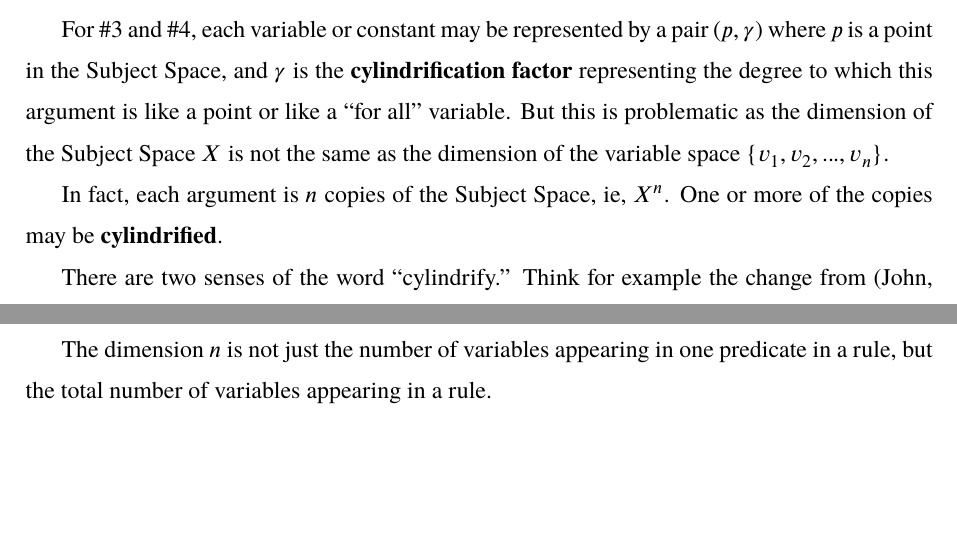
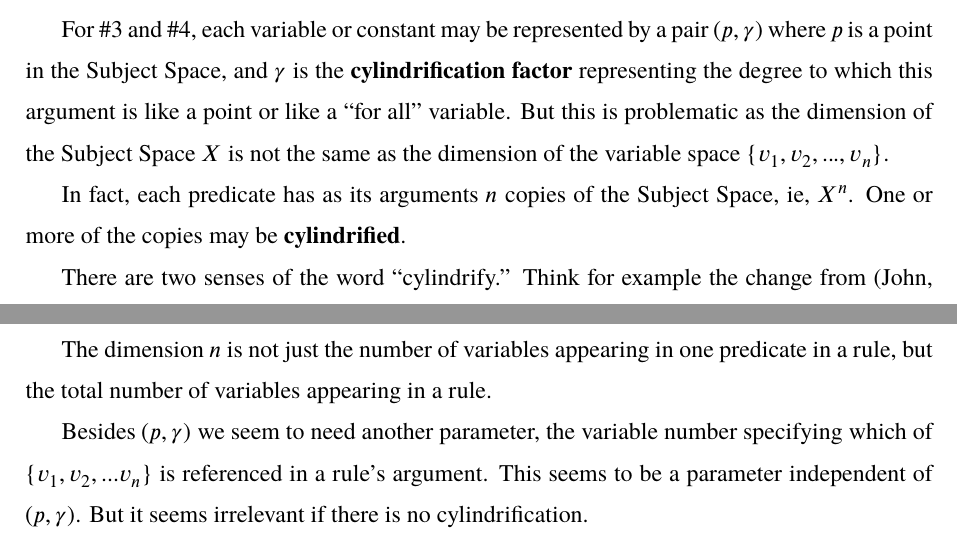
Before and after one commit to Cybernetic1/masters-thesis, a LaTeX thesis (mythesis.tex, which reads chapters/Ch_Algelogic.tex): two parts of page 31 of 48, joined at a grey line, cut so that both start at the same text, the shorter picture padded with empty space. Compiled offline with XeLaTeX; a missing font is replaced by an installed copy or a similar font.

Commit message:
logic variables encoding problem still unsolved

```diff
--- a/chapters/Ch_Algelogic.tex
+++ b/chapters/Ch_Algelogic.tex
@@ -155,7 +155,7 @@ Each logic rule may vary in the following ways:
 
 For \#3 and \#4, each variable or constant may be represented by a pair $(p, \gamma)$ where $p$ is a point in the Subject Space, and $\gamma$ is the \textbf{cylindrification factor} representing the degree to which this argument is like a point or like a ``for all'' variable.  But this is problematic as the dimension of the Subject Space $X$ is not the same as the dimension of the variable space $\{ v_1, v_2, ... , v_n \}$.
 
-In fact, each argument is $n$ copies of the Subject Space, ie, $X^n$.  One or more of the copies may be \textbf{cylindrified}.
+In fact, each predicate has as its arguments $n$ copies of the Subject Space, ie, $X^n$.  One or more of the copies may be \textbf{cylindrified}.
 
 There are two senses of the word ``cylindrify.''  Think for example the change from (John, Mary) to ($x$, Mary) as in ``everyone loves Mary.''  In the first sense, the point John on the $x$-coordinate becomes ``everyone,'' ie, the entire $x$-dimension becomes a cylinder.  In the second sense, a cylinder appears on the $y$-axis at the position of Mary:
 \begin{equation}
@@ -164,6 +164,8 @@ There are two senses of the word ``cylindrify.''  Think for example the change f
 In the above example, we have two copies of the Subject Space $X$, each is 1-dimensional.
 
 The dimension $n$ is not just the number of variables appearing in one predicate in a rule, but the total number of variables appearing in a rule.
+
+Besides $(p, \gamma)$ we seem to need another parameter, the variable number specifying which of $\{ v_1, v_2, ... v_n \}$ is referenced in a rule's argument.  This seems to be a parameter independent of $(p, \gamma)$.  But it seems irrelevant if there is no cylindrification.
 
 We suggest the following values (for a general human-level intelligent agent):
 \begin{equation}
```
